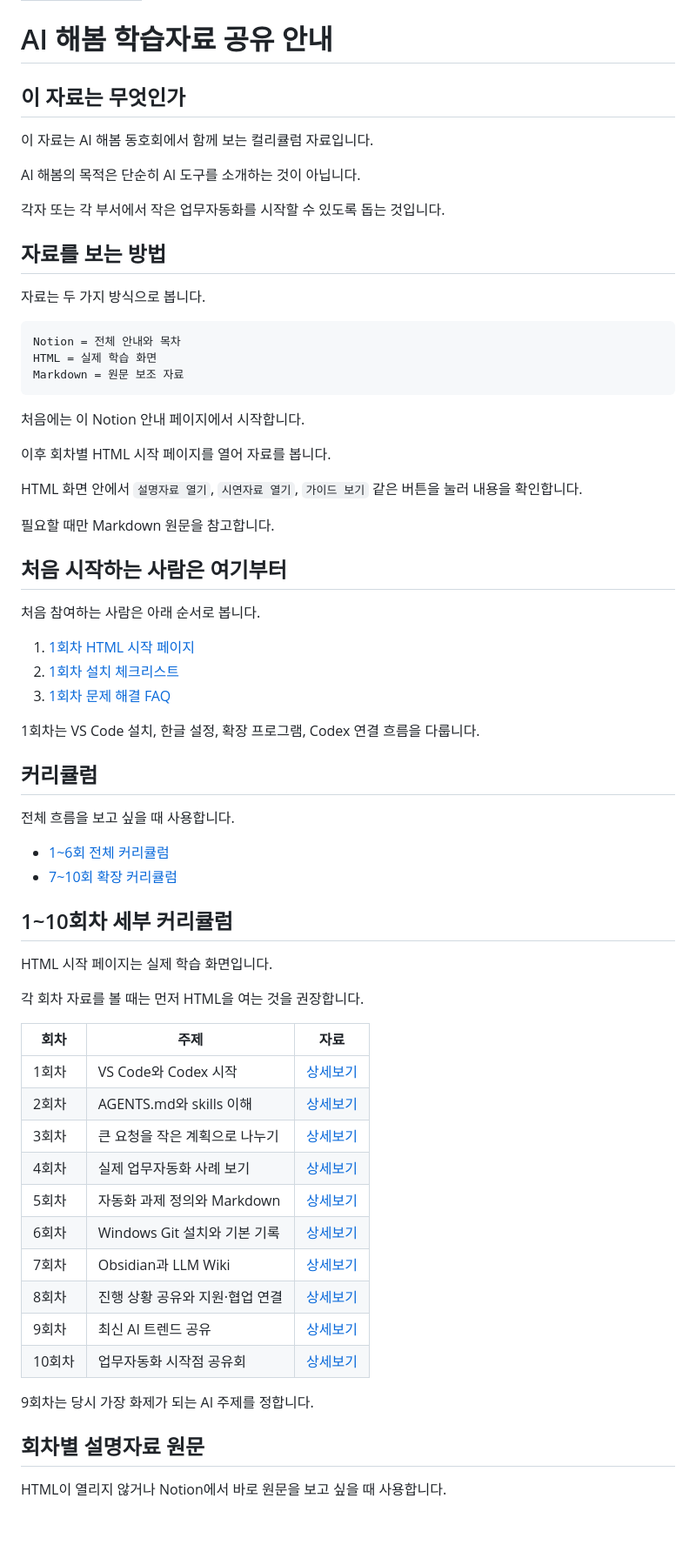
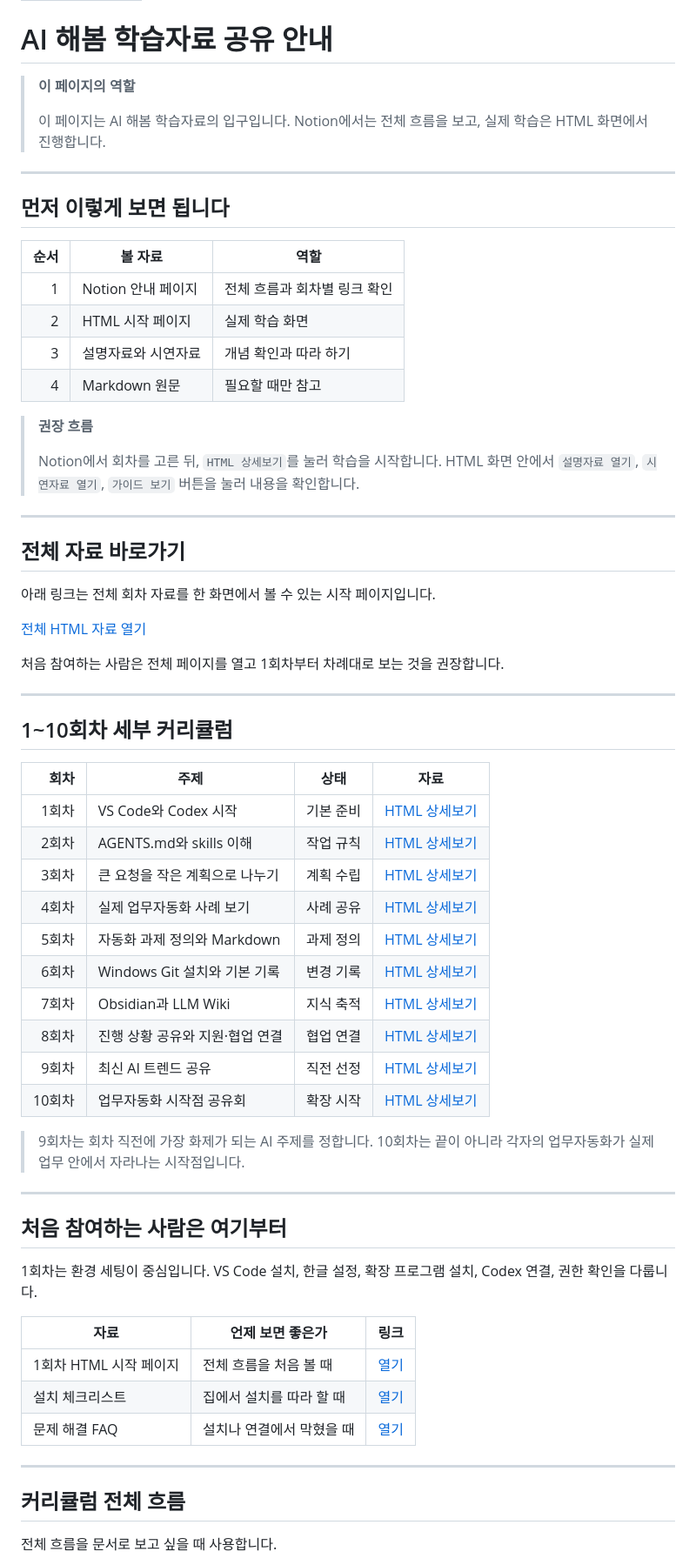
Before and after one commit to appletree0201/ai-haebom-curriculum, a Markdown page: docs/share-guide-notion-final.md, the part around one of its changes. Shown at 87% size. Rendered like a GitHub page; blank space fills up the shorter version.

Commit message:
docs: update Notion sharing guide

````diff
--- a/docs/share-guide-notion-final.md
+++ b/docs/share-guide-notion-final.md
@@ -4,67 +4,73 @@ title: AI 해봄 컬리큘럼
 
 # AI 해봄 학습자료 공유 안내
 
-## 이 자료는 무엇인가
-이 자료는 AI 해봄 동호회에서 함께 보는 컬리큘럼 자료입니다.
+> **이 페이지의 역할**
+>
+> 이 페이지는 AI 해봄 학습자료의 입구입니다.
+> Notion에서는 전체 흐름을 보고, 실제 학습은 HTML 화면에서 진행합니다.
 
-AI 해봄의 목적은 단순히 AI 도구를 소개하는 것이 아닙니다.
+---
 
-각자 또는 각 부서에서 작은 업무자동화를 시작할 수 있도록 돕는 것입니다.
+## 먼저 이렇게 보면 됩니다
 
-## 자료를 보는 방법
-자료는 두 가지 방식으로 봅니다.
+| 순서 | 볼 자료 | 역할 |
+|---:|---|---|
+| 1 | Notion 안내 페이지 | 전체 흐름과 회차별 링크 확인 |
+| 2 | HTML 시작 페이지 | 실제 학습 화면 |
+| 3 | 설명자료와 시연자료 | 개념 확인과 따라 하기 |
+| 4 | Markdown 원문 | 필요할 때만 참고 |
 
-```text
-Notion = 전체 안내와 목차
-HTML = 실제 학습 화면
-Markdown = 원문 보조 자료
-```
+> **권장 흐름**
+>
+> Notion에서 회차를 고른 뒤, `HTML 상세보기`를 눌러 학습을 시작합니다.
+> HTML 화면 안에서 `설명자료 열기`, `시연자료 열기`, `가이드 보기` 버튼을 눌러 내용을 확인합니다.
 
-처음에는 이 Notion 안내 페이지에서 시작합니다.
+---
 
-이후 회차별 HTML 시작 페이지를 열어 자료를 봅니다.
+## 전체 자료 바로가기
 
-HTML 화면 안에서 `설명자료 열기`, `시연자료 열기`, `가이드 보기` 같은 버튼을 눌러 내용을 확인합니다.
+아래 링크는 전체 회차 자료를 한 화면에서 볼 수 있는 시작 페이지입니다.
 
-필요할 때만 Markdown 원문을 참고합니다.
+[전체 HTML 자료 열기](https://appletree0201.github.io/ai-haebom-curriculum/)
 
-## 처음 시작하는 사람은 여기부터
-처음 참여하는 사람은 아래 순서로 봅니다.
+처음 참여하는 사람은 전체 페이지를 열고 1회차부터 차례대로 보는 것을 권장합니다.
 
-1. [1회차 HTML 시작 페이지](session-01-start-page.html)
-2. [1회차 설치 체크리스트](session-01-install-checklist-notion-final.md)
-3. [1회차 문제 해결 FAQ](session-01-troubleshooting-faq-notion-final.md)
-
-1회차는 VS Code 설치, 한글 설정, 확장 프로그램, Codex 연결 흐름을 다룹니다.
-
-## 커리큘럼
-전체 흐름을 보고 싶을 때 사용합니다.
-
-- [1~6회 전체 커리큘럼](6-session-curriculum-notion-final.md)
-- [7~10회 확장 커리큘럼](extended-curriculum-session-07-10-notion-final.md)
-
+---
 
 ## 1~10회차 세부 커리큘럼
-HTML 시작 페이지는 실제 학습 화면입니다.
 
-각 회차 자료를 볼 때는 먼저 HTML을 여는 것을 권장합니다.
+| 회차 | 주제 | 상태 | 자료 |
+|---:|---|---|---|
+| 1회차 | VS Code와 Codex 시작 | 기본 준비 | [HTML 상세보기](https://appletree0201.github.io/ai-haebom-curriculum/session-01-start-page.html) |
+| 2회차 | AGENTS.md와 skills 이해 | 작업 규칙 | [HTML 상세보기](https://appletree0201.github.io/ai-haebom-curriculum/session-02-start-page.html) |
+| 3회차 | 큰 요청을 작은 계획으로 나누기 | 계획 수립 | [HTML 상세보기](https://appletree0201.github.io/ai-haebom-curriculum/session-03-start-page.html) |
+| 4회차 | 실제 업무자동화 사례 보기 | 사례 공유 | [HTML 상세보기](https://appletree0201.github.io/ai-haebom-curriculum/session-04-start-page.html) |
+| 5회차 | 자동화 과제 정의와 Markdown | 과제 정의 | [HTML 상세보기](https://appletree0201.github.io/ai-haebom-curriculum/session-05-start-page.html) |
+| 6회차 | Windows Git 설치와 기본 기록 | 변경 기록 | [HTML 상세보기](https://appletree0201.github.io/ai-haebom-curriculum/session-06-start-page.html) |
+| 7회차 | Obsidian과 LLM Wiki | 지식 축적 | [HTML 상세보기](https://appletree0201.github.io/ai-haebom-curriculum/session-07-start-page.html) |
+| 8회차 | 진행 상황 공유와 지원·협업 연결 | 협업 연결 | [HTML 상세보기](https://appletree0201.github.io/ai-haebom-curriculum/session-08-start-page.html) |
+| 9회차 | 최신 AI 트렌드 공유 | 직전 선정 | [HTML 상세보기](https://appletree0201.github.io/ai-haebom-curriculum/session-09-start-page.html) |
+| 10회차 | 업무자동화 시작점 공유회 | 확장 시작 | [HTML 상세보기](https://appletree0201.github.io/ai-haebom-curriculum/session-10-start-page.html) |
 
-| 회차 | 주제 | 자료 |
+> 9회차는 회차 직전에 가장 화제가 되는 AI 주제를 정합니다.
+> 10회차는 끝이 아니라 각자의 업무자동화가 실제 업무 안에서 자라나는 시작점입니다.
+
+---
+
+## 처음 참여하는 사람은 여기부터
+
+1회차는 환경 세팅이 중심입니다.
+VS Code 설치, 한글 설정, 확장 프로그램 설치, Codex 연결, 권한 확인을 다룹니다.
+
+| 자료 | 언제 보면 좋은가 | 링크 |
 |---|---|---|
-| 1회차 | VS Code와 Codex 시작 | [상세보기](session-01-start-page.html) |
-| 2회차 | AGENTS.md와 skills 이해 | [상세보기](session-02-start-page.html) |
-| 3회차 | 큰 요청을 작은 계획으로 나누기 | [상세보기](session-03-start-page.html) |
-| 4회차 | 실제 업무자동화 사례 보기 | [상세보기](session-04-start-page.html) |
-| 5회차 | 자동화 과제 정의와 Markdown | [상세보기](session-05-start-page.html) |
-| 6회차 | Windows Git 설치와 기본 기록 | [상세보기](session-06-start-page.html) |
-| 7회차 | Obsidian과 LLM Wiki | [상세보기](session-07-start-page.html) |
-| 8회차 | 진행 상황 공유와 지원·협업 연결 | [상세보기](session-08-start-page.html) |
-| 9회차 | 최신 AI 트렌드 공유 | [상세보기](session-09-start-page.html) |
-| 10회차 | 업무자동화 시작점 공유회 | [상세보기](session-10-start-page.html) |
+| 1회차 HTML 시작 페이지 | 전체 흐름을 처음 볼 때 | [열기](https://appletree0201.github.io/ai-haebom-curriculum/session-01-start-page.html) |
+| 설치 체크리스트 | 집에서 설치를 따라 할 때 | [열기](https://appletree0201.github.io/ai-haebom-curriculum/session-01-install-checklist-notion-final.md) |
+| 문제 해결 FAQ | 설치나 연결에서 막혔을 때 | [열기](https://appletree0201.github.io/ai-haebom-curriculum/session-01-troubleshooting-faq-notion-final.md) |
 
-9회차는 당시 가장 화제가 되는 AI 주제를 정합니다.
+---
 
+## 커리큘럼 전체 흐름
 
-## 회차별 설명자료 원문
-HTML이 열리지 않거나 Notion에서 바로 원문을 보고 싶을 때 사용합니다.
+전체 흐름을 문서로 보고 싶을 때 사용합니다.
 
````
Also changed, not shown: other parts of docs/share-guide-notion-final.md (+45 -21 lines).
